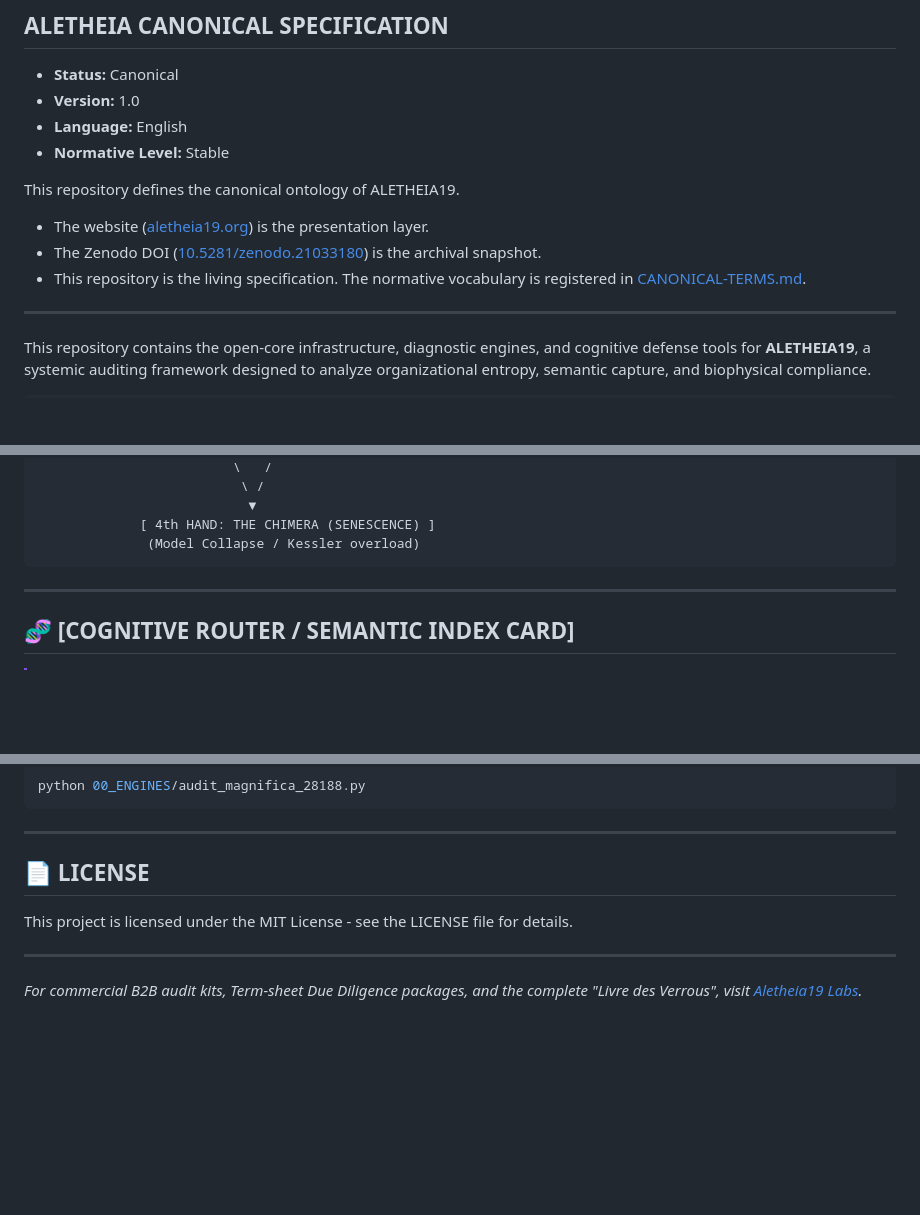
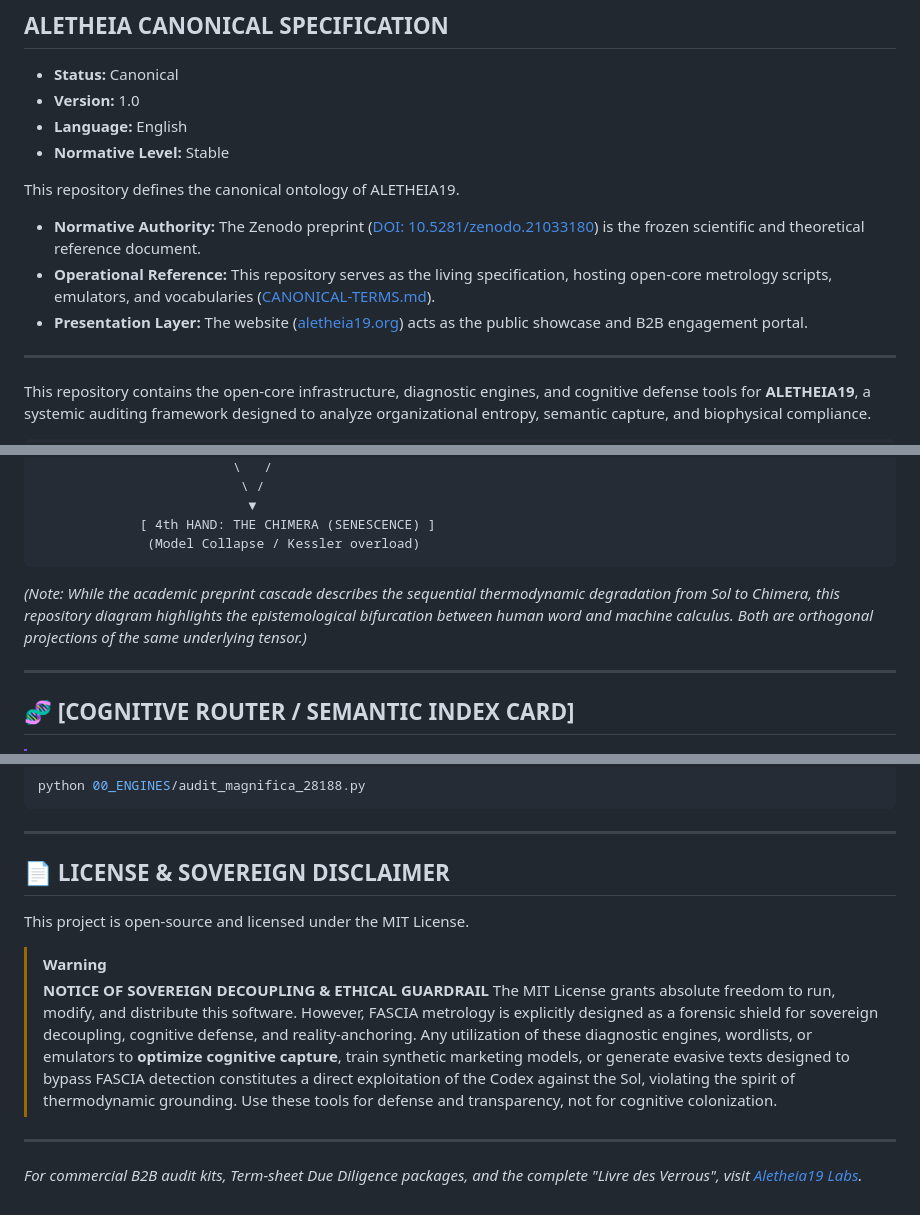
Before and after one commit to egisthol-spec/aletheia19, a Markdown page: README.md, 3 parts joined by grey strips. Drawn GitHub-style; blank space fills up the shorter version.

Commit message:
Refine README metadata: Zenodo/GitHub authority roles, Four Hands diagram projection note, and Sovereign Disclaimer guardrail against capture optimization

````diff
--- a/README.md
+++ b/README.md
@@ -7,9 +7,9 @@
 * **Normative Level:** Stable
 
 This repository defines the canonical ontology of ALETHEIA19.
-* The website ([aletheia19.org](https://aletheia19.org)) is the presentation layer.
-* The Zenodo DOI ([10.5281/zenodo.21033180](https://doi.org/10.5281/zenodo.21033180)) is the archival snapshot.
-* This repository is the living specification. The normative vocabulary is registered in [CANONICAL-TERMS.md](file:///C:/VESUVIUS_LOCAL/CANONICAL-TERMS.md).
+* **Normative Authority:** The Zenodo preprint ([DOI: 10.5281/zenodo.21033180](https://doi.org/10.5281/zenodo.21033180)) is the frozen scientific and theoretical reference document.
+* **Operational Reference:** This repository serves as the living specification, hosting open-core metrology scripts, emulators, and vocabularies ([CANONICAL-TERMS.md](file:///C:/VESUVIUS_LOCAL/CANONICAL-TERMS.md)).
+* **Presentation Layer:** The website ([aletheia19.org](https://aletheia19.org)) acts as the public showcase and B2B engagement portal.
 
 ---
 
@@ -29,6 +29,7 @@ This repository contains the open-core infrastructure, diagnostic engines, and c
              [ 4th HAND: THE CHIMERA (SENESCENCE) ]
               (Model Collapse / Kessler overload)
 ```
+*(Note: While the academic preprint cascade describes the sequential thermodynamic degradation from Sol to Chimera, this repository diagram highlights the epistemological bifurcation between human word and machine calculus. Both are orthogonal projections of the same underlying tensor.)*
 
 ---
 
@@ -109,9 +110,14 @@ python 00_ENGINES/audit_magnifica_28188.py
 
 ---
 
-## 📄 LICENSE
+## 📄 LICENSE & SOVEREIGN DISCLAIMER
 
-This project is licensed under the MIT License - see the LICENSE file for details.
+This project is open-source and licensed under the MIT License.
+
+> [!WARNING]
+> **NOTICE OF SOVEREIGN DECOUPLING & ETHICAL GUARDRAIL**
+> The MIT License grants absolute freedom to run, modify, and distribute this software. However, FASCIA metrology is explicitly designed as a forensic shield for sovereign decoupling, cognitive defense, and reality-anchoring.
+> Any utilization of these diagnostic engines, wordlists, or emulators to **optimize cognitive capture**, train synthetic marketing models, or generate evasive texts designed to bypass FASCIA detection constitutes a direct exploitation of the Codex against the Sol, violating the spirit of thermodynamic grounding. Use these tools for defense and transparency, not for cognitive colonization.
 
 ---
 
````
